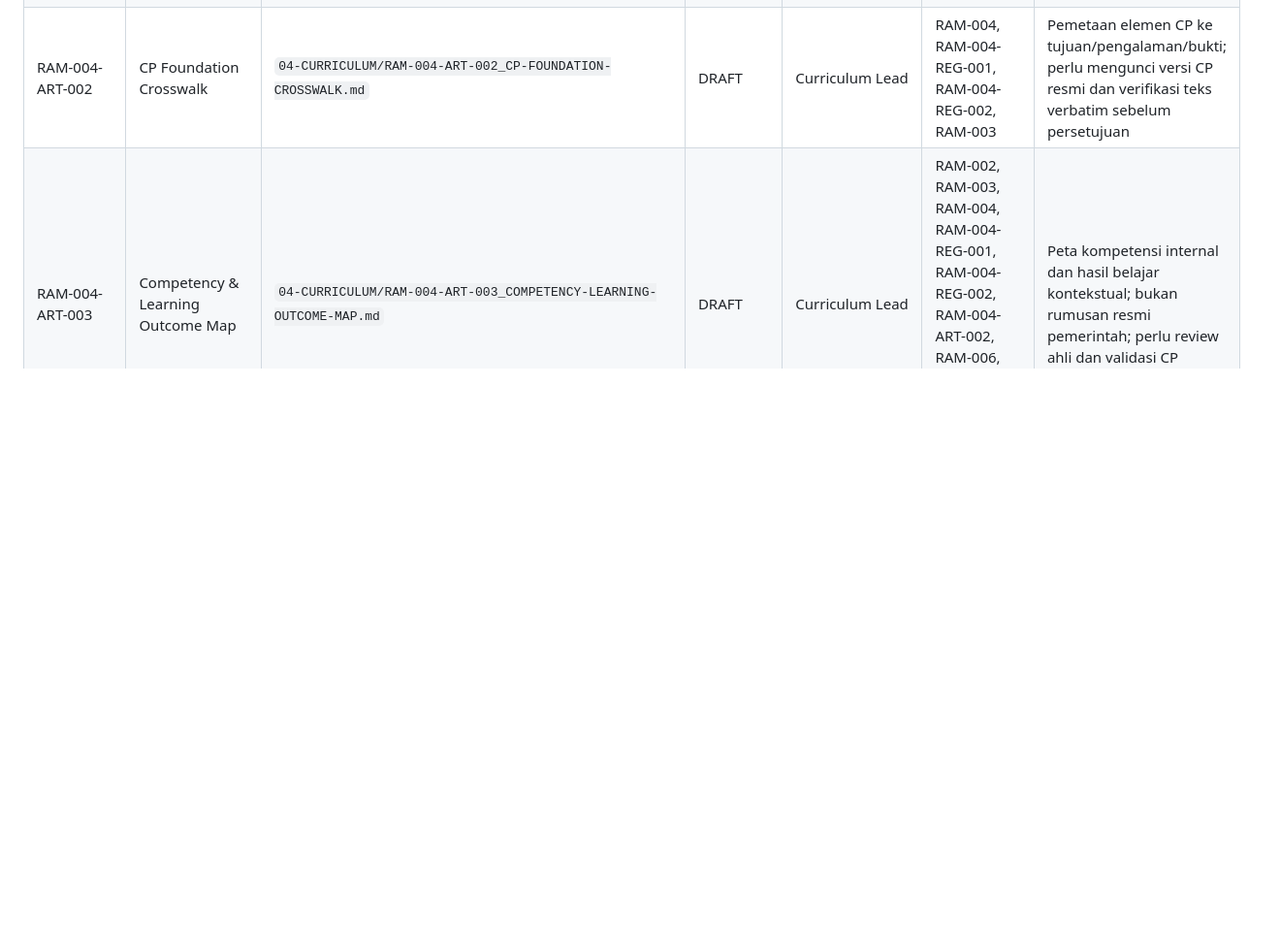
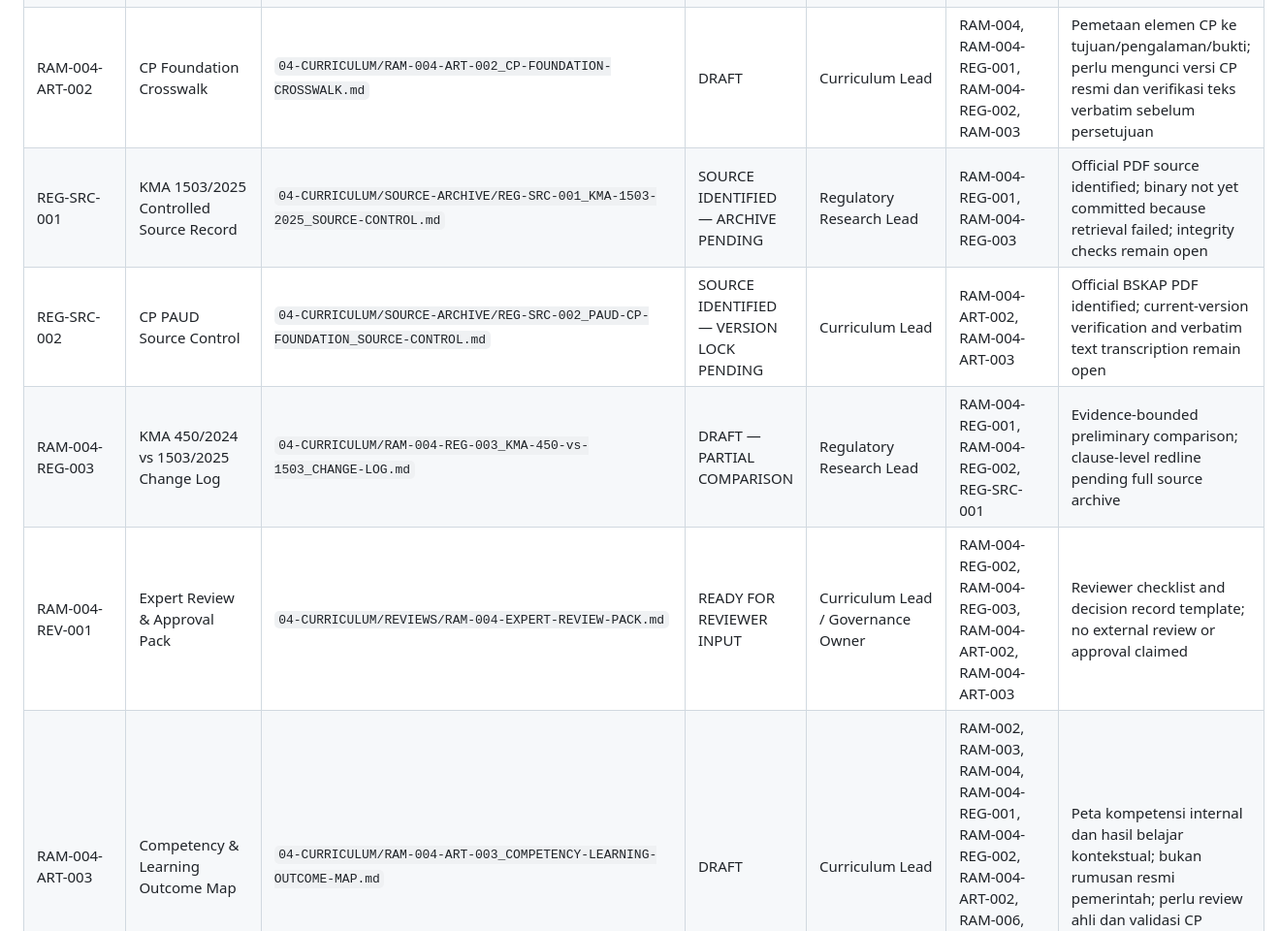
Before and after one commit to gunaracorp/ra-al-munawaroh-os, a Markdown page: 00-MASTER-CONTROL/registries/DOCUMENT_REGISTRY.md, the part around the change. Shown at 97% size. GitHub-like rendering; blank space fills up the shorter version.

Commit message:
Register regulatory source control, change log and expert review pack

```diff
--- a/00-MASTER-CONTROL/registries/DOCUMENT_REGISTRY.md
+++ b/00-MASTER-CONTROL/registries/DOCUMENT_REGISTRY.md
@@ -58,6 +58,10 @@ Baseline ini disusun dari file yang dapat diverifikasi saat registry dibuat. Kon
 | RAM-004-REG-001 | Regulatory Alignment Register | `04-CURRICULUM/RAM-004-REGULATORY-ALIGNMENT-REGISTER.md` | DRAFT | Curriculum Lead / Regulatory Research Lead | RAM-003, RAM-004 | Register diperluas dengan temuan dan tautan artefak turunan; naskah lengkap KMA 1503/2025 beserta lampiran dan review ahli masih wajib |
 | RAM-004-REG-002 | Regulatory Compliance Matrix | `04-CURRICULUM/RAM-004-REG-002_REGULATORY-COMPLIANCE-MATRIX.md` | DRAFT | Curriculum Lead / Regulatory Research Lead | RAM-003, RAM-004, RAM-004-REG-001 | Matriks area regulasi, implikasi desain, bukti dan gap; bukan pendapat hukum; telaah naskah lengkap KMA 1503/2025 masih terbuka |
 | RAM-004-ART-002 | CP Foundation Crosswalk | `04-CURRICULUM/RAM-004-ART-002_CP-FOUNDATION-CROSSWALK.md` | DRAFT | Curriculum Lead | RAM-004, RAM-004-REG-001, RAM-004-REG-002, RAM-003 | Pemetaan elemen CP ke tujuan/pengalaman/bukti; perlu mengunci versi CP resmi dan verifikasi teks verbatim sebelum persetujuan |
+| REG-SRC-001 | KMA 1503/2025 Controlled Source Record | `04-CURRICULUM/SOURCE-ARCHIVE/REG-SRC-001_KMA-1503-2025_SOURCE-CONTROL.md` | SOURCE IDENTIFIED — ARCHIVE PENDING | Regulatory Research Lead | RAM-004-REG-001, RAM-004-REG-003 | Official PDF source identified; binary not yet committed because retrieval failed; integrity checks remain open |
+| REG-SRC-002 | CP PAUD Source Control | `04-CURRICULUM/SOURCE-ARCHIVE/REG-SRC-002_PAUD-CP-FOUNDATION_SOURCE-CONTROL.md` | SOURCE IDENTIFIED — VERSION LOCK PENDING | Curriculum Lead | RAM-004-ART-002, RAM-004-ART-003 | Official BSKAP PDF identified; current-version verification and verbatim text transcription remain open |
+| RAM-004-REG-003 | KMA 450/2024 vs 1503/2025 Change Log | `04-CURRICULUM/RAM-004-REG-003_KMA-450-vs-1503_CHANGE-LOG.md` | DRAFT — PARTIAL COMPARISON | Regulatory Research Lead | RAM-004-REG-001, RAM-004-REG-002, REG-SRC-001 | Evidence-bounded preliminary comparison; clause-level redline pending full source archive |
+| RAM-004-REV-001 | Expert Review & Approval Pack | `04-CURRICULUM/REVIEWS/RAM-004-EXPERT-REVIEW-PACK.md` | READY FOR REVIEWER INPUT | Curriculum Lead / Governance Owner | RAM-004-REG-002, RAM-004-REG-003, RAM-004-ART-002, RAM-004-ART-003 | Reviewer checklist and decision record template; no external review or approval claimed |
 | RAM-004-ART-003 | Competency & Learning Outcome Map | `04-CURRICULUM/RAM-004-ART-003_COMPETENCY-LEARNING-OUTCOME-MAP.md` | DRAFT | Curriculum Lead | RAM-002, RAM-003, RAM-004, RAM-004-REG-001, RAM-004-REG-002, RAM-004-ART-002, RAM-006, RAM-007, RAM-009, RAM-017, RAM-018 | Peta kompetensi internal dan hasil belajar kontekstual; bukan rumusan resmi pemerintah; perlu review ahli dan validasi CP
 | RAM-005 | Pedagogy & Learning OS | Belum ditetapkan | PLANNED | Pedagogy lead | RAM-002, 004, 006, 007, 017 | Konsep pernah dirancang; buat artefak kanonis |
 | RAM-006 | Assessment & Evidence OS | Belum ditetapkan | PLANNED | Assessment & evidence lead | RAM-002, 004, 005, 009 | Konsep pernah dirancang; buat artefak kanonis |
```
